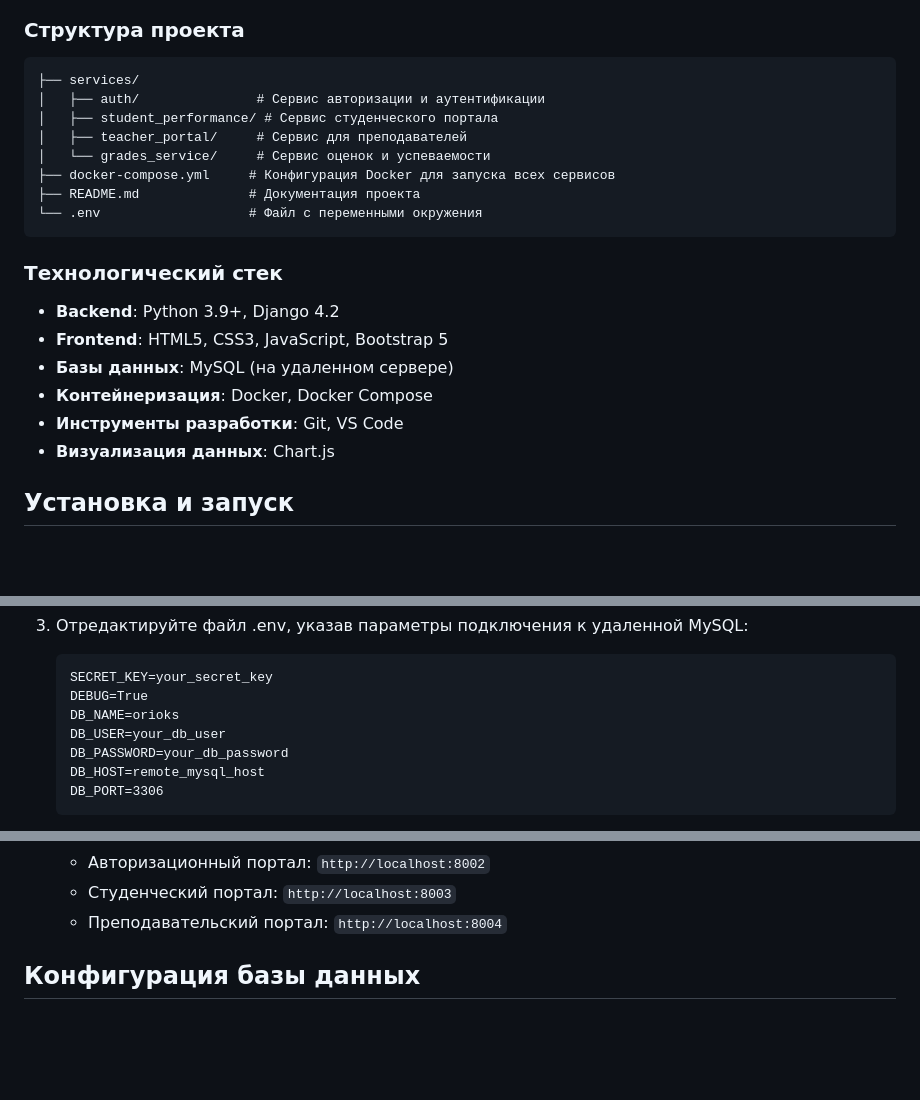
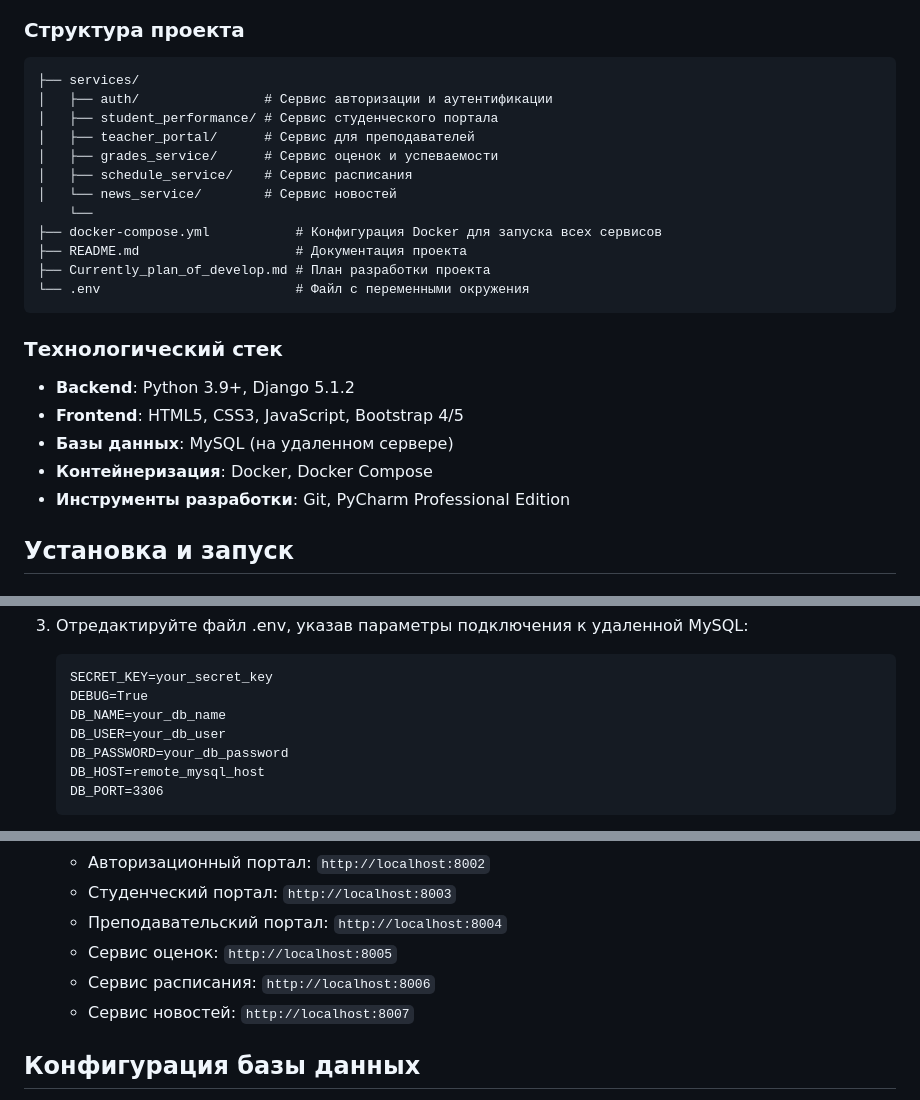
Before and after one commit to Tox1cP1g/orioks_new, a Markdown page: README.md, 3 parts joined by grey strips. Drawn GitHub-style; blank space fills up the shorter version.

Commit message:
Изменен README.md

````diff
--- a/README.md
+++ b/README.md
@@ -48,23 +48,26 @@
 
 ```
 ├── services/
-│   ├── auth/               # Сервис авторизации и аутентификации
+│   ├── auth/                # Сервис авторизации и аутентификации
 │   ├── student_performance/ # Сервис студенческого портала
-│   ├── teacher_portal/     # Сервис для преподавателей
-│   └── grades_service/     # Сервис оценок и успеваемости
-├── docker-compose.yml     # Конфигурация Docker для запуска всех сервисов
-├── README.md              # Документация проекта
-└── .env                   # Файл с переменными окружения
+│   ├── teacher_portal/      # Сервис для преподавателей
+│   ├── grades_service/      # Сервис оценок и успеваемости
+│   ├── schedule_service/    # Сервис расписания
+│   └── news_service/        # Сервис новостей
+    └──
+├── docker-compose.yml           # Конфигурация Docker для запуска всех сервисов
+├── README.md                    # Документация проекта
+├── Currently_plan_of_develop.md # План разработки проекта
+└── .env                         # Файл с переменными окружения
 ```
 
 ### Технологический стек
 
-- **Backend**: Python 3.9+, Django 4.2
-- **Frontend**: HTML5, CSS3, JavaScript, Bootstrap 5
+- **Backend**: Python 3.9+, Django 5.1.2
+- **Frontend**: HTML5, CSS3, JavaScript, Bootstrap 4/5
 - **Базы данных**: MySQL (на удаленном сервере)
 - **Контейнеризация**: Docker, Docker Compose
-- **Инструменты разработки**: Git, VS Code
-- **Визуализация данных**: Chart.js
+- **Инструменты разработки**: Git, PyCharm Professional Edition
 
 ## Установка и запуск
 
@@ -92,7 +95,7 @@
    ```
    SECRET_KEY=your_secret_key
    DEBUG=True
-   DB_NAME=orioks
+   DB_NAME=your_db_name
    DB_USER=your_db_user
    DB_PASSWORD=your_db_password
    DB_HOST=remote_mysql_host
@@ -130,6 +133,9 @@
    - Авторизационный портал: `http://localhost:8002`
    - Студенческий портал: `http://localhost:8003`
    - Преподавательский портал: `http://localhost:8004`
+   - Сервис оценок: `http://localhost:8005`
+   - Сервис расписания: `http://localhost:8006`
+   - Сервис новостей: `http://localhost:8007`
 
 ## Конфигурация базы данных
 
````
Also changed, not shown: other parts of README.md (+1 -0 lines).
